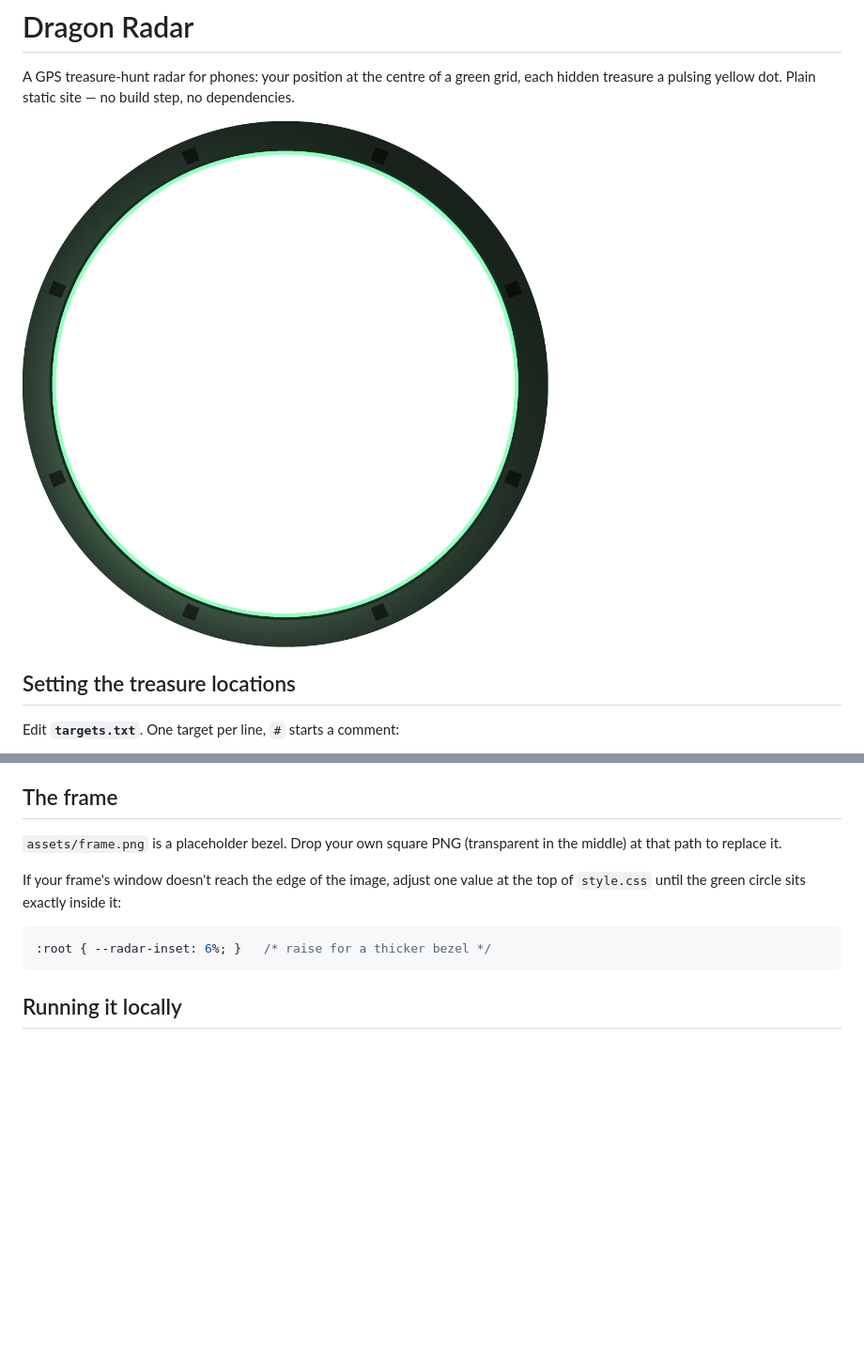
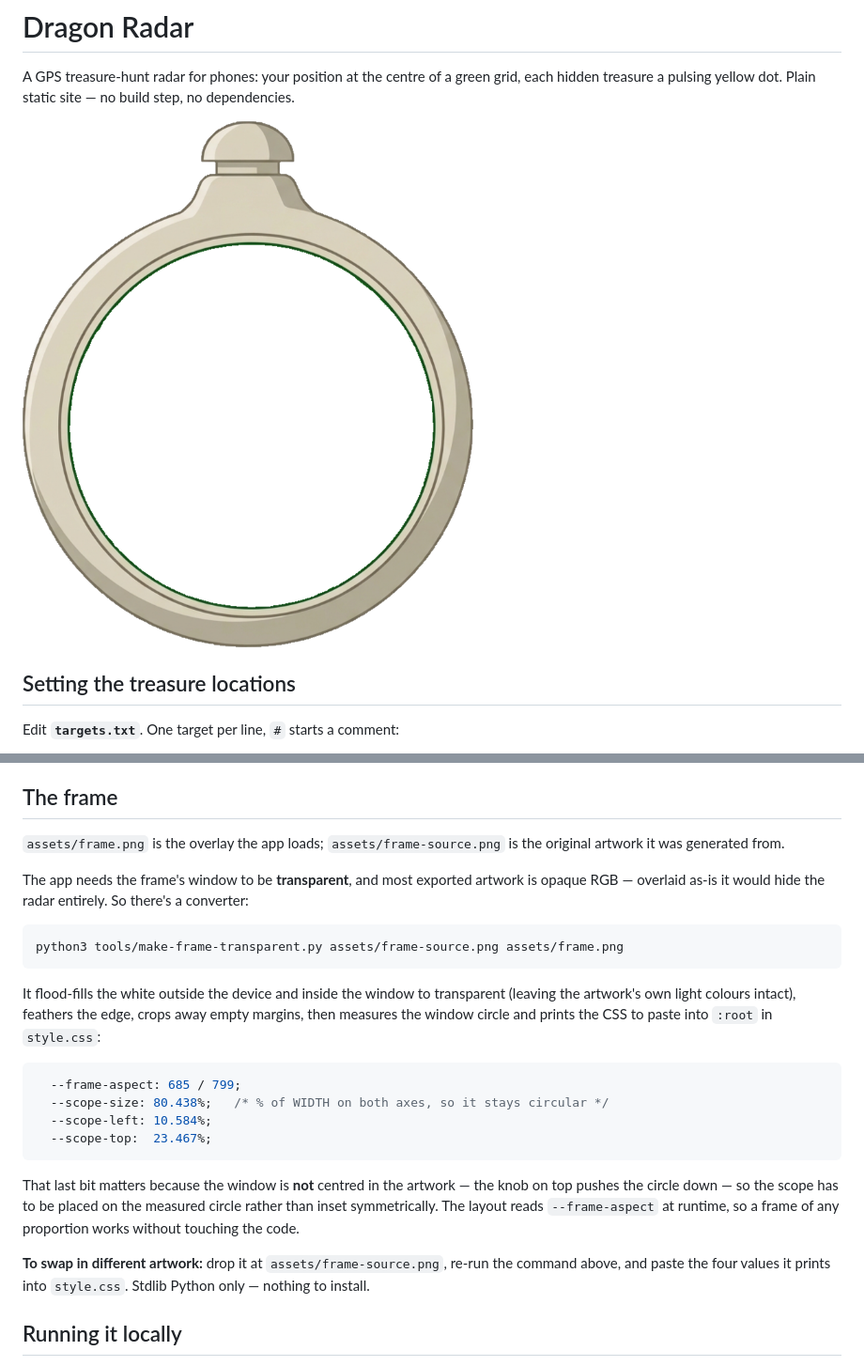
Before and after one commit to mathsc/DragonBallRadar, a Markdown page: README.md, 2 parts joined by grey strips. Shown at 94% size. GitHub-like rendering; pictures changed too: assets/frame.png; blank space fills up the shorter version.

````diff
--- a/README.md
+++ b/README.md
@@ -37,15 +37,37 @@ Easiest way to get a coordinate: right-click the spot in Google Maps and click t
 
 ## The frame
 
-`assets/frame.png` is a placeholder bezel. Drop your own square PNG (transparent in
-the middle) at that path to replace it.
+`assets/frame.png` is the overlay the app loads; `assets/frame-source.png` is the
+original artwork it was generated from.
 
-If your frame's window doesn't reach the edge of the image, adjust one value at the
-top of `style.css` until the green circle sits exactly inside it:
+The app needs the frame's window to be **transparent**, and most exported artwork
+is opaque RGB — overlaid as-is it would hide the radar entirely. So there's a
+converter:
+
+```bash
+python3 tools/make-frame-transparent.py assets/frame-source.png assets/frame.png
+```
+
+It flood-fills the white outside the device and inside the window to transparent
+(leaving the artwork's own light colours intact), feathers the edge, crops away
+empty margins, then measures the window circle and prints the CSS to paste into
+`:root` in `style.css`:
 
 ```css
-:root { --radar-inset: 6%; }   /* raise for a thicker bezel */
+  --frame-aspect: 685 / 799;
+  --scope-size: 80.438%;   /* % of WIDTH on both axes, so it stays circular */
+  --scope-left: 10.584%;
+  --scope-top:  23.467%;
 ```
+
+That last bit matters because the window is **not** centred in the artwork — the
+knob on top pushes the circle down — so the scope has to be placed on the measured
+circle rather than inset symmetrically. The layout reads `--frame-aspect` at
+runtime, so a frame of any proportion works without touching the code.
+
+**To swap in different artwork:** drop it at `assets/frame-source.png`, re-run the
+command above, and paste the four values it prints into `style.css`. Stdlib Python
+only — nothing to install.
 
 ## Running it locally
 
````
Also changed, not shown: assets/frame-source.png (added), 3 other files.
